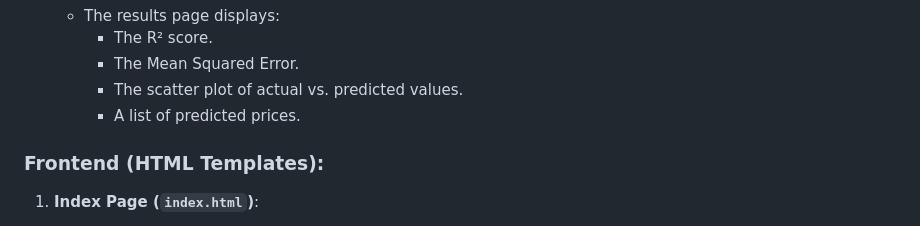
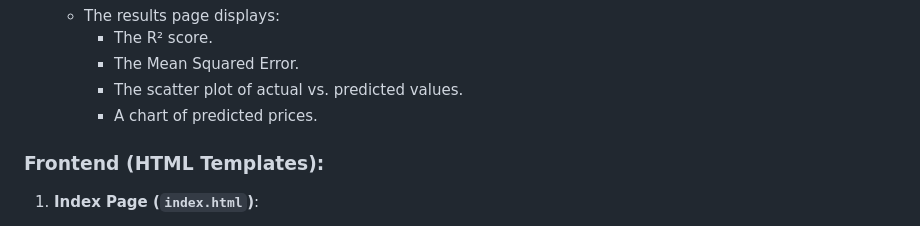
Before and after one commit to kbwalya17/Crop-Price-Prediction-using-Random-Forest-ML, a Markdown page: README.md, the part around the change. Rendered like a GitHub page.

```diff
--- a/README.md
+++ b/README.md
@@ -36,7 +36,7 @@ This project demonstrates the use of **Random Forest Regression** to predict cro
      - The R² score.
      - The Mean Squared Error.
      - The scatter plot of actual vs. predicted values.
-     - A list of predicted prices.
+     - A chart of predicted prices.
 
 ### Frontend (HTML Templates):
 1. **Index Page (`index.html`)**:
```
